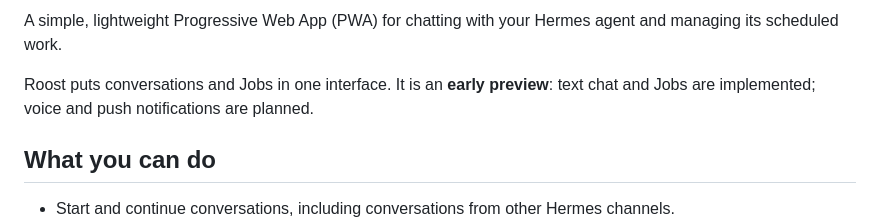
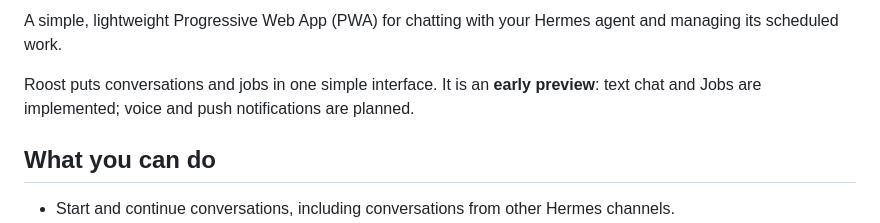
Before and after one commit to calebbrinkley/roost, a Markdown page: README.md, the part around the change. Drawn GitHub-style.

```diff
--- a/README.md
+++ b/README.md
@@ -4,7 +4,7 @@
 
 A simple, lightweight Progressive Web App (PWA) for chatting with your Hermes agent and managing its scheduled work.
 
-Roost puts conversations and Jobs in one interface. It is an **early preview**: text chat and Jobs are implemented; voice and push notifications are planned.
+Roost puts conversations and jobs in one simple interface. It is an **early preview**: text chat and Jobs are implemented; voice and push notifications are planned.
 
 ## What you can do
 
```
